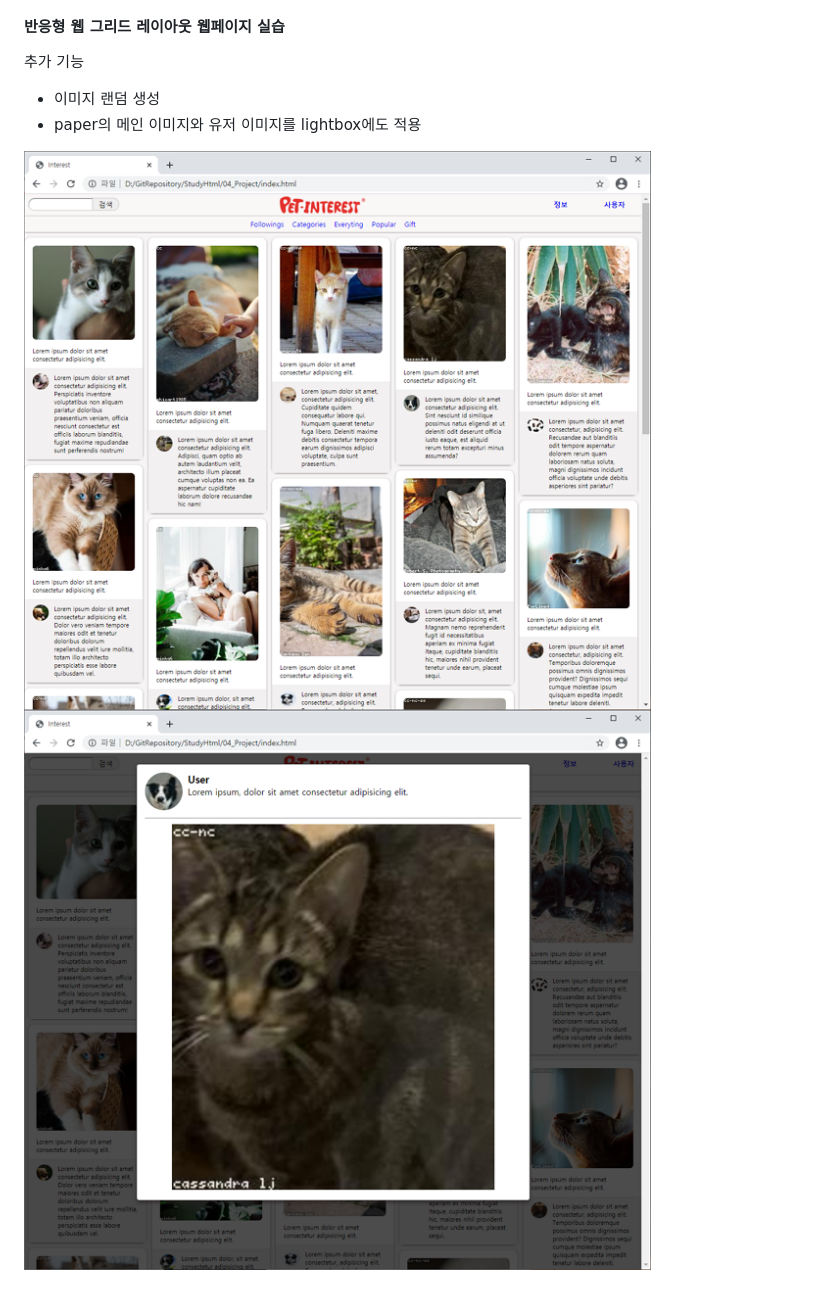
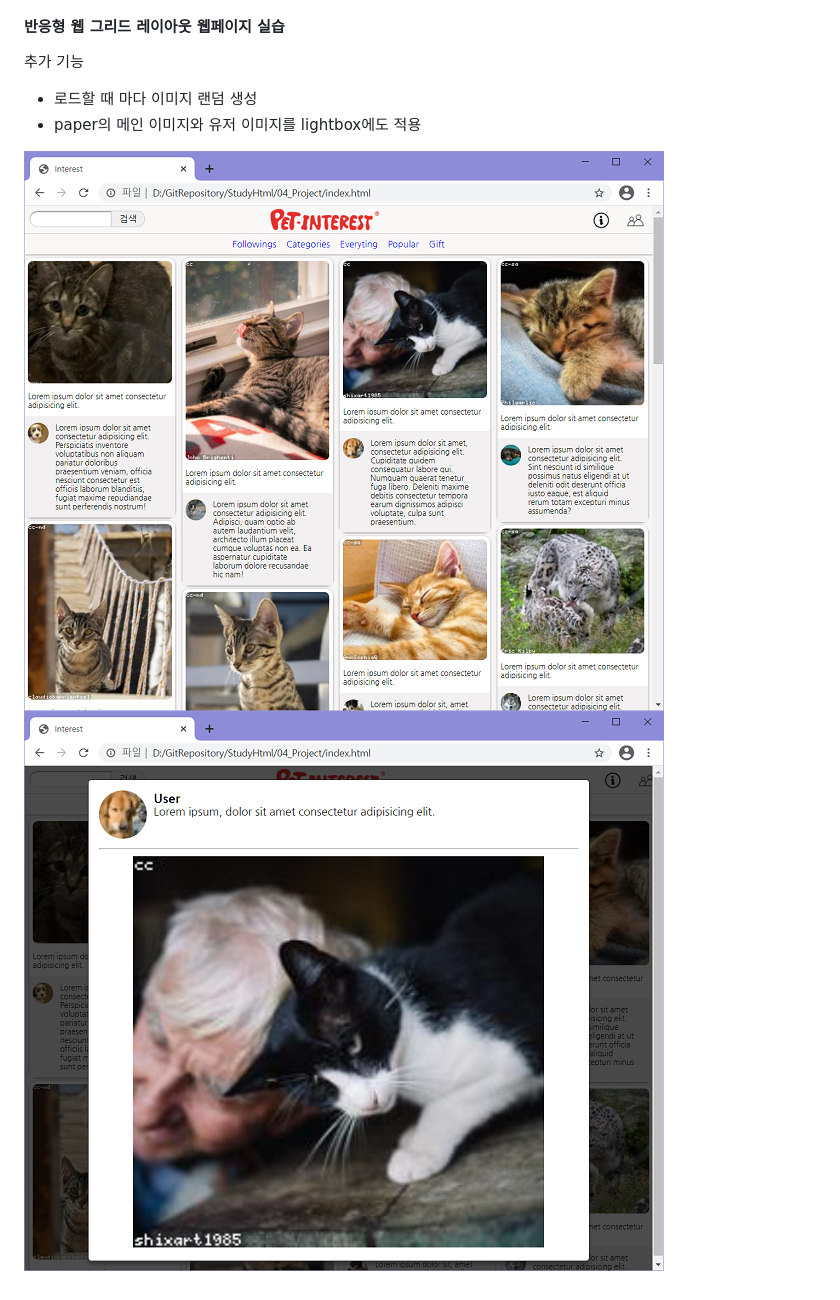
Before and after one commit to choiyeonseong/StudyHtml, a Markdown page: README.md, the part around the change. Rendered like a GitHub page; pictures changed too: ref_images/result01.png, ref_images/result02.png.

```diff
--- a/README.md
+++ b/README.md
@@ -28,7 +28,7 @@ JavaScript 기본 학습 <br>
 #### 반응형 웹 그리드 레이아웃 웹페이지 실습
 
 추가 기능
-* 이미지 랜덤 생성
+* 로드할 때 마다 이미지 랜덤 생성
 * paper의 메인 이미지와 유저 이미지를 lightbox에도 적용
 
 ![결과1](/ref_images/result01.png "전체 레이아웃")
```
Also changed, not shown: 04_Project/images/Info.png (added), 04_Project/images/User.png (added), 3 other files.
